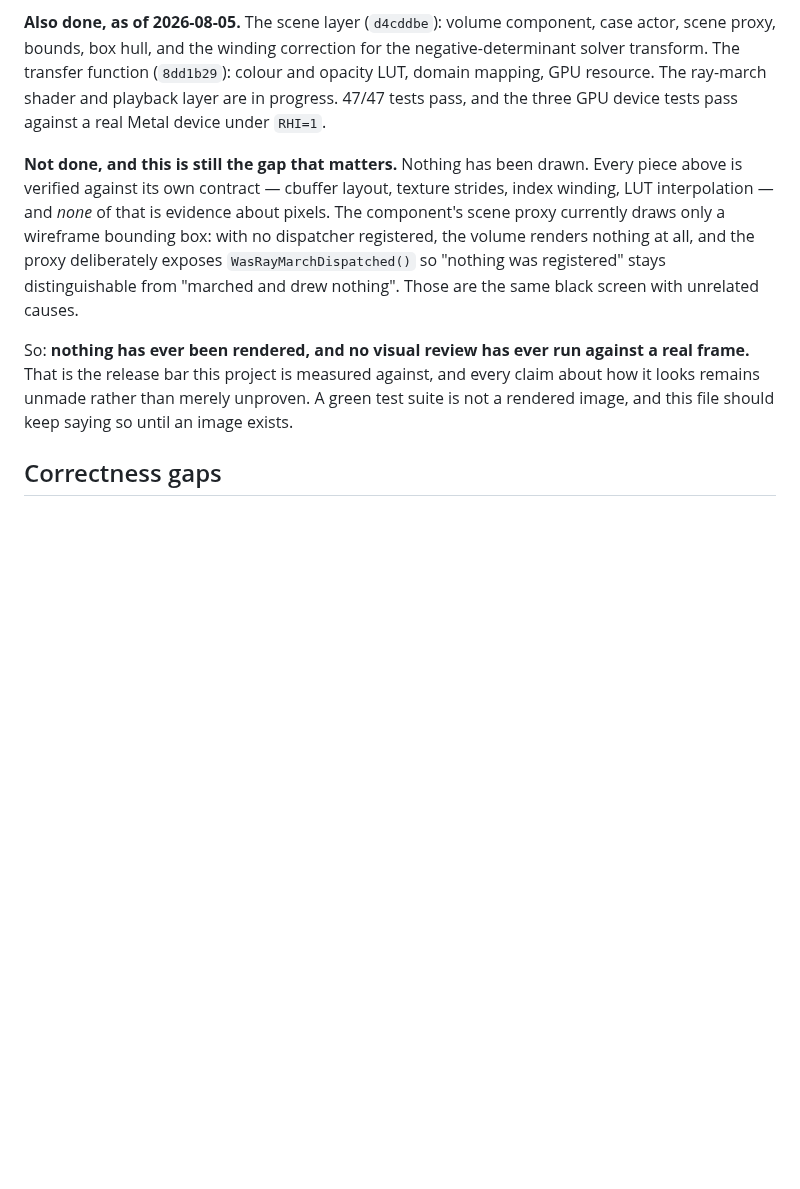
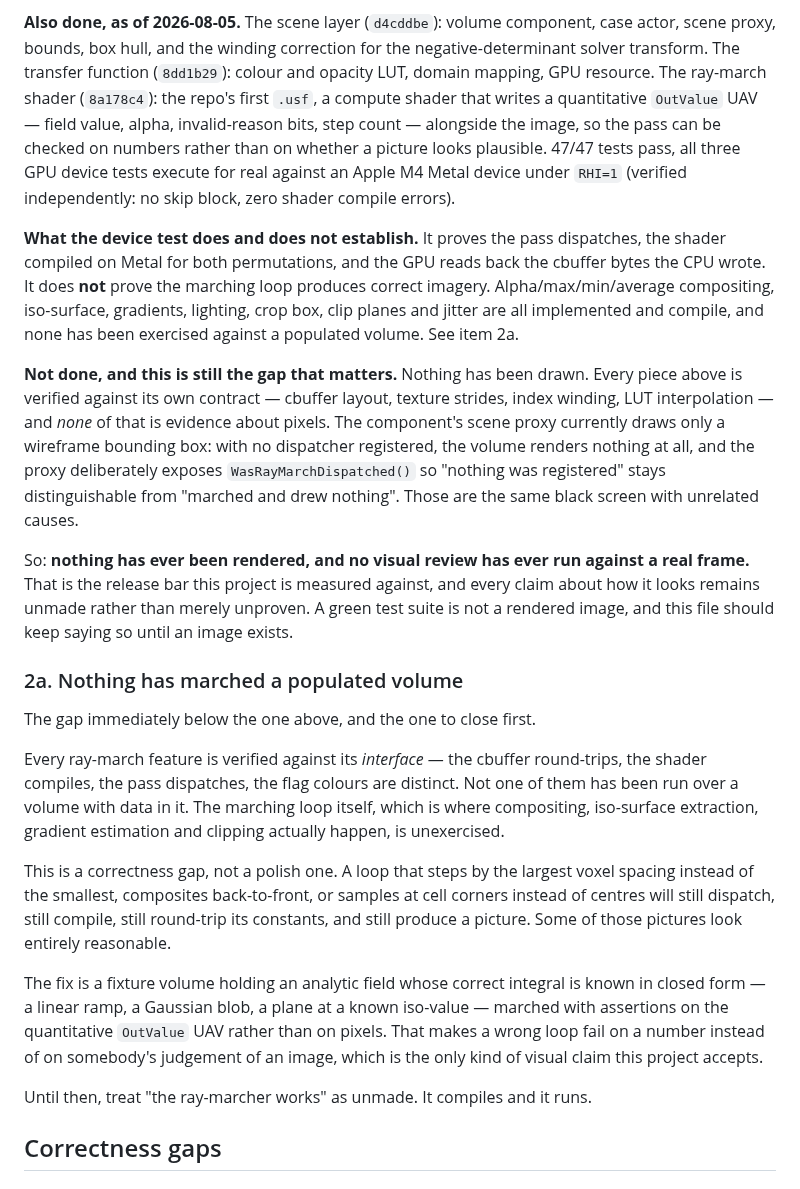
Before and after one commit to opensailing/wind, a Markdown page: FlowViz/Docs/BACKLOG.md, the part around the change. Drawn GitHub-style; blank space fills up the shorter version.

Commit message:
Record what the ray-march device test does not establish
8a178c4 landed the shader and 47/47 passes with all three GPU device tests
executing for real. That is worth stating precisely, because it is easy to
read as more than it is.

The device test proves the pass dispatches, the shader compiled on Metal, and
the GPU reads back the cbuffer bytes the CPU wrote. It does not prove the
marching loop produces correct imagery. Compositing, iso-surface, gradients,
lighting, crop box and clip planes compile and have never run over a volume
with data in it.

New item 2a. This is a correctness gap, not polish: a loop that steps by the
largest voxel spacing instead of the smallest, composites back-to-front, or
samples at corners instead of centres will still dispatch, still compile,
still round-trip its constants, and still produce a picture -- and some of
those pictures look entirely reasonable.

Closing it needs a fixture with an analytic field whose integral is known in
closed form, asserted against the quantitative OutValue UAV, so a wrong loop
fails on a number rather than on someone's judgement of an image.

```diff
--- a/FlowViz/Docs/BACKLOG.md
+++ b/FlowViz/Docs/BACKLOG.md
@@ -45,8 +45,19 @@ device rather than passing). 17/17 mutants killed.
 component, case actor, scene proxy, bounds, box hull, and the winding
 correction for the negative-determinant solver transform. The transfer
 function (`8dd1b29`): colour and opacity LUT, domain mapping, GPU resource.
-The ray-march shader and playback layer are in progress. 47/47 tests pass,
-and the three GPU device tests pass against a real Metal device under `RHI=1`.
+The ray-march shader (`8a178c4`): the repo's first `.usf`, a compute shader
+that writes a quantitative `OutValue` UAV — field value, alpha, invalid-reason
+bits, step count — alongside the image, so the pass can be checked on numbers
+rather than on whether a picture looks plausible. 47/47 tests pass, all three
+GPU device tests execute for real against an Apple M4 Metal device under
+`RHI=1` (verified independently: no skip block, zero shader compile errors).
+
+**What the device test does and does not establish.** It proves the pass
+dispatches, the shader compiled on Metal for both permutations, and the GPU
+reads back the cbuffer bytes the CPU wrote. It does **not** prove the marching
+loop produces correct imagery. Alpha/max/min/average compositing, iso-surface,
+gradients, lighting, crop box, clip planes and jitter are all implemented and
+compile, and none has been exercised against a populated volume. See item 2a.
 
 **Not done, and this is still the gap that matters.** Nothing has been drawn.
 Every piece above is verified against its own contract — cbuffer layout,
@@ -62,6 +73,31 @@ against a real frame.** That is the release bar this project is measured
 against, and every claim about how it looks remains unmade rather than merely
 unproven. A green test suite is not a rendered image, and this file should
 keep saying so until an image exists.
+
+### 2a. Nothing has marched a populated volume
+
+The gap immediately below the one above, and the one to close first.
+
+Every ray-march feature is verified against its *interface* — the cbuffer
+round-trips, the shader compiles, the pass dispatches, the flag colours are
+distinct. Not one of them has been run over a volume with data in it. The
+marching loop itself, which is where compositing, iso-surface extraction,
+gradient estimation and clipping actually happen, is unexercised.
+
+This is a correctness gap, not a polish one. A loop that steps by the largest
+voxel spacing instead of the smallest, composites back-to-front, or samples at
+cell corners instead of centres will still dispatch, still compile, still
+round-trip its constants, and still produce a picture. Some of those pictures
+look entirely reasonable.
+
+The fix is a fixture volume holding an analytic field whose correct integral
+is known in closed form — a linear ramp, a Gaussian blob, a plane at a known
+iso-value — marched with assertions on the quantitative `OutValue` UAV rather
+than on pixels. That makes a wrong loop fail on a number instead of on
+somebody's judgement of an image, which is the only kind of visual claim this
+project accepts.
+
+Until then, treat "the ray-marcher works" as unmade. It compiles and it runs.
 
 ## Correctness gaps
 
```
